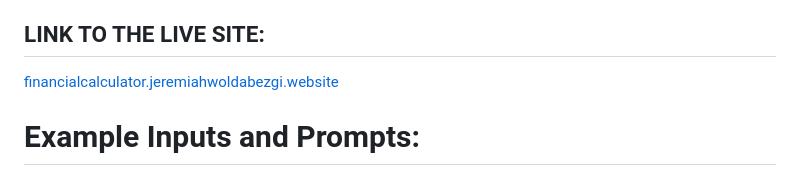
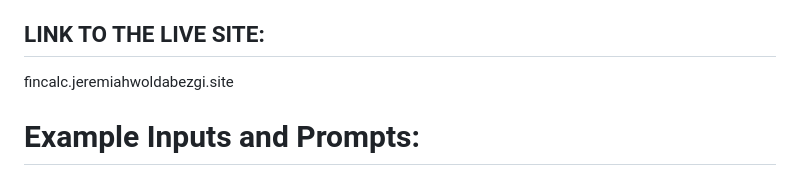
Before and after one commit to intro-gen-ai/Business-buyer-software, a Markdown page: README.md, the part around the change. GitHub-like rendering.

Commit message:
changed the link

```diff
--- a/README.md
+++ b/README.md
@@ -14,7 +14,7 @@ https://www.loom.com/share/963bee99987446a9be07314403421d37?sid=cb898880-30e4-44
 ## LINK TO THE LIVE SITE:
 
 
-[financialcalculator.jeremiahwoldabezgi.website](http://financialcalculator.jeremiahwoldabezgi.website/)
+fincalc.jeremiahwoldabezgi.site
 
 
 
```
